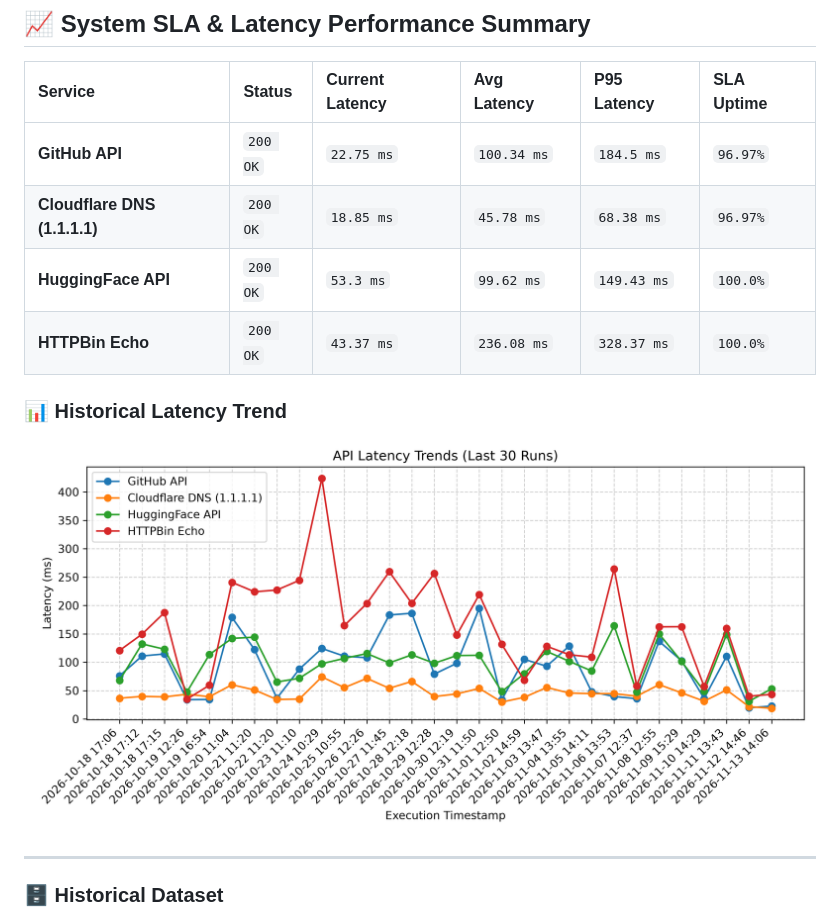
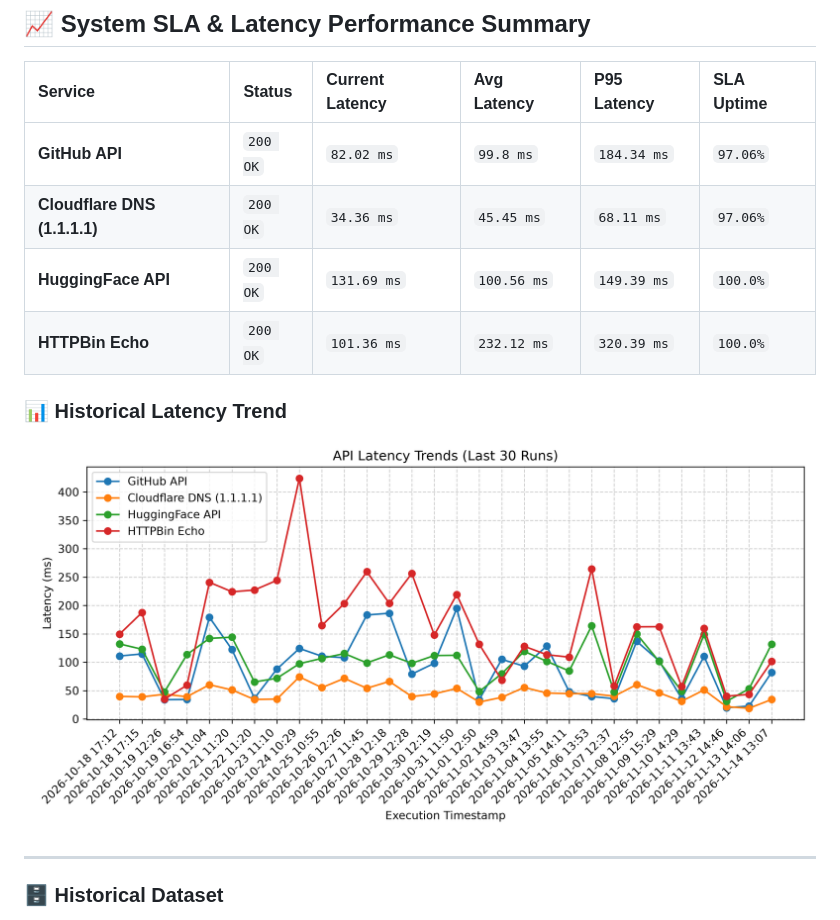
Before and after one commit to chandravurakaranam/api-performance-observability, a Markdown page: README.md, the part around one of its changes. Drawn GitHub-style; pictures changed too: latency_trend.png.

Commit message:
Automated update: API performance benchmarks & SLA metrics

```diff
--- a/README.md
+++ b/README.md
@@ -8,13 +8,13 @@ An automated reliability and performance testing engine that monitors core tech
 
 | Service | Status | Current Latency | Avg Latency | P95 Latency | SLA Uptime |
 | :--- | :--- | :--- | :--- | :--- | :--- |
-| **GitHub API** | `200 OK` | `22.75 ms` | `100.34 ms` | `184.5 ms` | `96.97%` |
-| **Cloudflare DNS (1.1.1.1)** | `200 OK` | `18.85 ms` | `45.78 ms` | `68.38 ms` | `96.97%` |
-| **HuggingFace API** | `200 OK` | `53.3 ms` | `99.62 ms` | `149.43 ms` | `100.0%` |
-| **HTTPBin Echo** | `200 OK` | `43.37 ms` | `236.08 ms` | `328.37 ms` | `100.0%` |
+| **GitHub API** | `200 OK` | `82.02 ms` | `99.8 ms` | `184.34 ms` | `97.06%` |
+| **Cloudflare DNS (1.1.1.1)** | `200 OK` | `34.36 ms` | `45.45 ms` | `68.11 ms` | `97.06%` |
+| **HuggingFace API** | `200 OK` | `131.69 ms` | `100.56 ms` | `149.39 ms` | `100.0%` |
+| **HTTPBin Echo** | `200 OK` | `101.36 ms` | `232.12 ms` | `320.39 ms` | `100.0%` |
 
 ### 📊 Historical Latency Trend
-![Latency Trends](latency_trend.png?v=1794578764)
+![Latency Trends](latency_trend.png?v=1794661662)
 
 ---
 
```
Also changed, not shown: other parts of README.md (+1 -1 lines), 1 other file.
